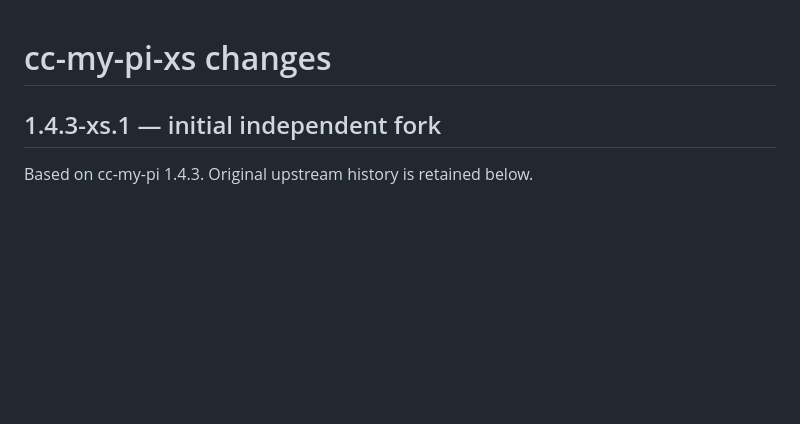
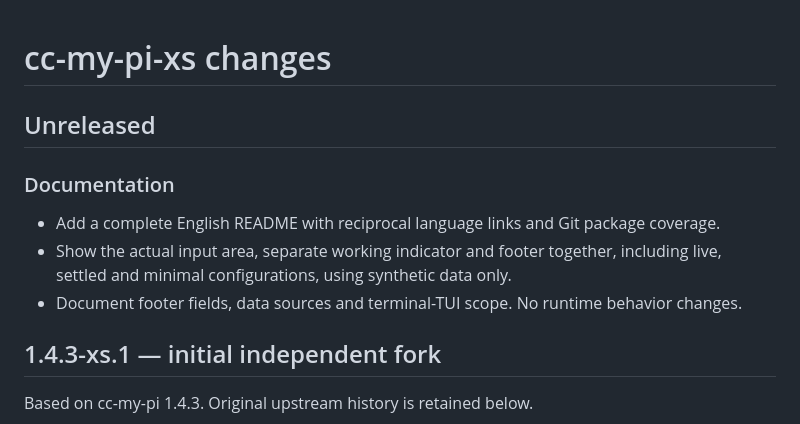
Before and after one commit to xing-shuai/cc-my-pi-xs, a Markdown page: CHANGELOG.md, the part around the change. GitHub-like rendering; blank space fills up the shorter version.

```diff
--- a/CHANGELOG.md
+++ b/CHANGELOG.md
@@ -1,4 +1,11 @@
 # cc-my-pi-xs changes
+
+## Unreleased
+
+### Documentation
+- Add a complete English README with reciprocal language links and Git package coverage.
+- Show the actual input area, separate working indicator and footer together, including live, settled and minimal configurations, using synthetic data only.
+- Document footer fields, data sources and terminal-TUI scope. No runtime behavior changes.
 
 ## 1.4.3-xs.1 — initial independent fork
 
```
Also changed, not shown: README.en.md (added, +185 -0 lines), README.md (+26 -5 lines), assets/screenshots/editor-footer.png (added), 1 other file.
